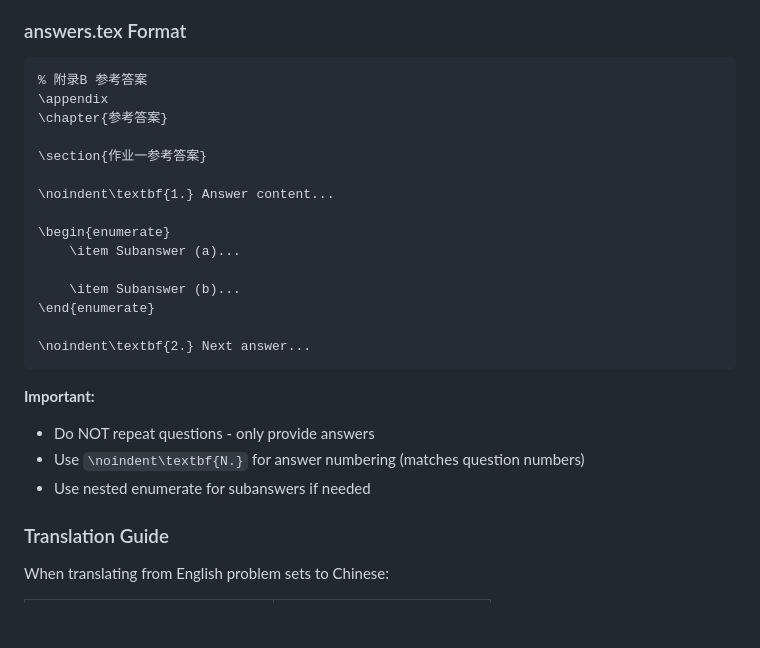
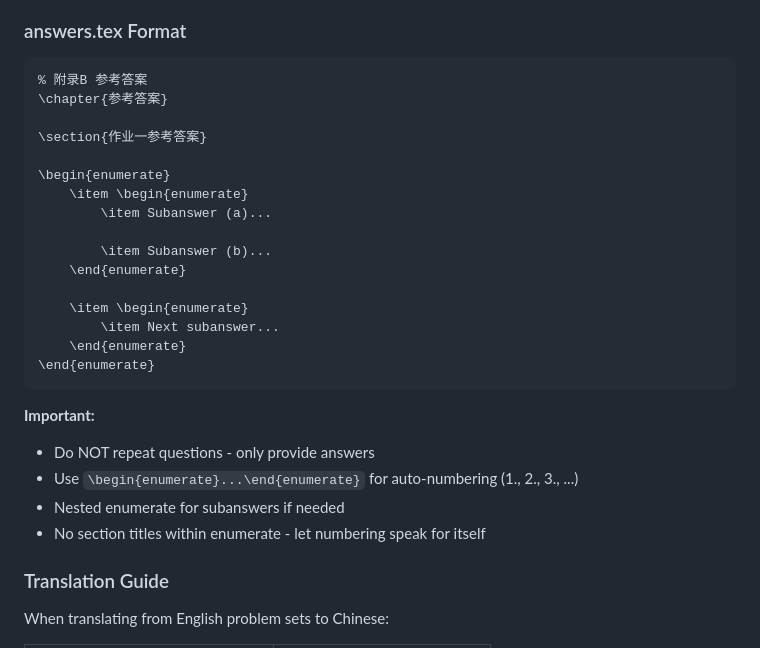
Before and after one commit to xjsongphy/skills, a Markdown page: latex-textbook-writer/SKILL.md, the part around the change. Rendered like a GitHub page; blank space fills up the shorter version.

Commit message:
Update answers.tex format - remove section titles, use pure numbering
- Remove narrative titles like "矩阵李群的维数计算："
- Use pure enumerate numbering without descriptive labels
- Update skill.md documentation to reflect cleaner format

Co-Authored-By: Claude Opus 4.6 <noreply@anthropic.com>

````diff
--- a/latex-textbook-writer/SKILL.md
+++ b/latex-textbook-writer/SKILL.md
@@ -273,26 +273,28 @@ project/
 
 ```latex
 % 附录B 参考答案
-\appendix
 \chapter{参考答案}
 
 \section{作业一参考答案}
 
-\noindent\textbf{1.} Answer content...
+\begin{enumerate}
+    \item \begin{enumerate}
+        \item Subanswer (a)...
 
-\begin{enumerate}
-    \item Subanswer (a)...
+        \item Subanswer (b)...
+    \end{enumerate}
 
-    \item Subanswer (b)...
+    \item \begin{enumerate}
+        \item Next subanswer...
+    \end{enumerate}
 \end{enumerate}
-
-\noindent\textbf{2.} Next answer...
 ```
 
 **Important:**
 - Do NOT repeat questions - only provide answers
-- Use `\noindent\textbf{N.}` for answer numbering (matches question numbers)
-- Use nested enumerate for subanswers if needed
+- Use `\begin{enumerate}...\end{enumerate}` for auto-numbering (1., 2., 3., ...)
+- Nested enumerate for subanswers if needed
+- No section titles within enumerate - let numbering speak for itself
 
 ### Translation Guide
 
````
